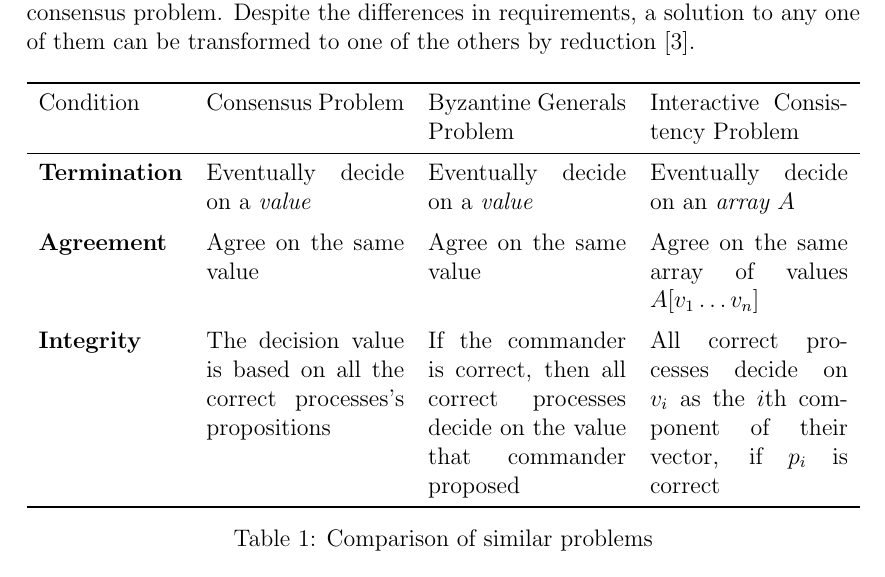
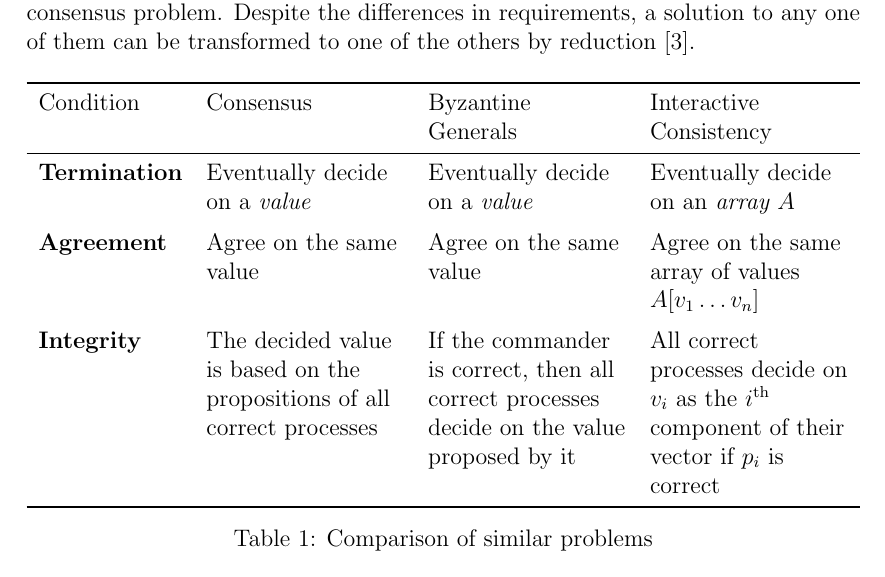
Before and after one commit to JosephVuoto/raft-java, a LaTeX document (report/main.tex): part of page 2 of 10, cut so that both start at the same text. Compiled offline with pdfLaTeX.

Commit message:
Minor changes to Consensus/Byzantine/IC table

```diff
--- a/report/main.tex
+++ b/report/main.tex
@@ -3,6 +3,7 @@
 \usepackage{booktabs}
 \usepackage{diagbox}
 \usepackage{graphicx}
+\usepackage{ragged2e}
 \usepackage{tabularx}
 \parindent 0pt
 \parskip 5pt
@@ -66,10 +67,13 @@ transformed to one of the others by reduction \cite{fischer1983consensus}.
 
 \begin{table}[htp]
   \centering
-  \begin{tabularx}{\linewidth}{lXXX}
+  \begin{tabularx}{\linewidth}{%
+    l%
+    >{\raggedright\arraybackslash}X%
+    >{\raggedright\arraybackslash}X%
+    >{\raggedright\arraybackslash}X}
   \toprule
-  Condition & Consensus Problem & Byzantine Generals Problem
-    & Interactive Consistency Problem \\
+  Condition & Consensus & Byzantine Generals & Interactive Consistency \\
   \midrule
   \textbf{Termination} & Eventually decide on a \textit{value}
     & Eventually decide on a \textit{value}
@@ -80,11 +84,11 @@ transformed to one of the others by reduction \cite{fischer1983consensus}.
     & Agree on the same array of values $A[v_{1} \ldots v_{n}]$ \\
   \addlinespace
   \textbf{Integrity}
-    & The decision value is based on all the correct processes's propositions
-    & If the commander is correct, then all correct processes decide
-      on the value that commander proposed
-    & All correct processes decide on $v_{i}$ as the ${i}$th component of their
-      vector, if $p_{i}$ is correct \\
+    & The decided value is based on the propositions of all correct processes
+    & If the commander is correct, then all correct processes decide on the
+      value proposed by it
+    & All correct processes decide on $v_{i}$ as the $i\textsuperscript{th}$
+      component of their vector if $p_{i}$ is correct \\
   \bottomrule
 \end{tabularx}
   \caption{Comparison of similar problems}
```
